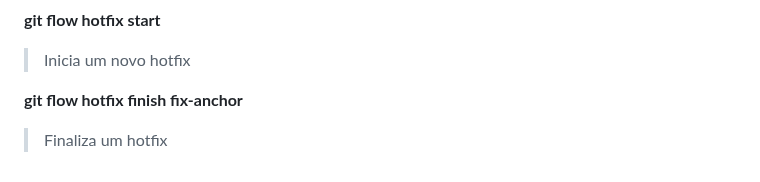
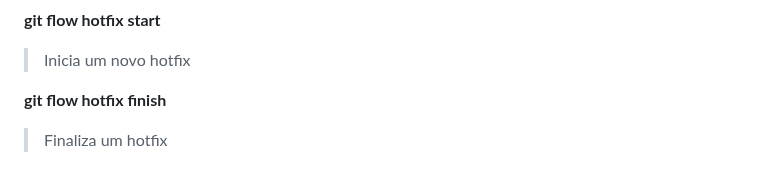
Before and after one commit to adriantorress/git-advanced-course, a Markdown page: README.md, the part around the change. GitHub-like rendering.

Commit message:
Fix hotfix finish command

```diff
--- a/README.md
+++ b/README.md
@@ -311,6 +311,6 @@ USE MERGE
 
 > Inicia um novo hotfix
 
-**git flow hotfix finish fix-anchor**
+**git flow hotfix finish <hotfix name>**
 
 > Finaliza um hotfix
```
